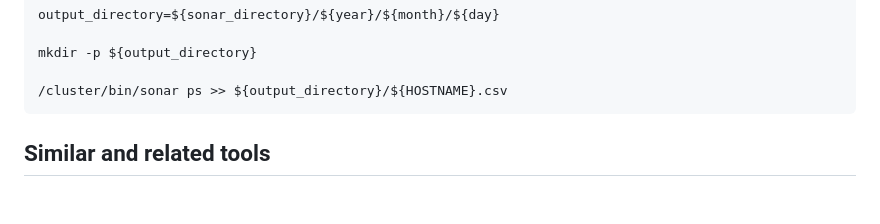
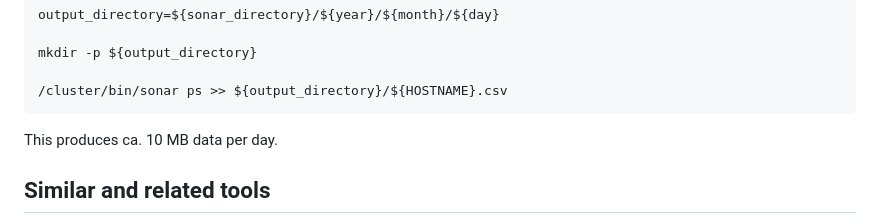
Before and after one commit to NordicHPC/sonar, a Markdown page: README.md, the part around the change. Rendered like a GitHub page; blank space fills up the shorter version.

Commit message:
add note about how much data is produced

````diff
--- a/README.md
+++ b/README.md
@@ -183,6 +183,8 @@ mkdir -p ${output_directory}
 /cluster/bin/sonar ps >> ${output_directory}/${HOSTNAME}.csv
 ```
 
+This produces ca. 10 MB data per day.
+
 
 ## Similar and related tools
 
````
